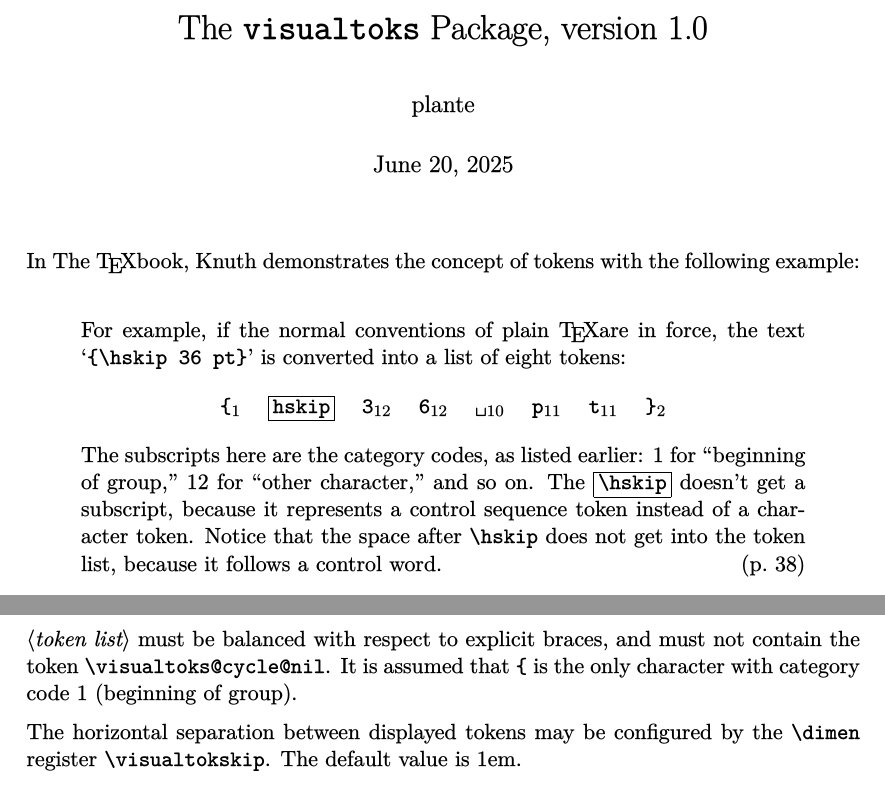
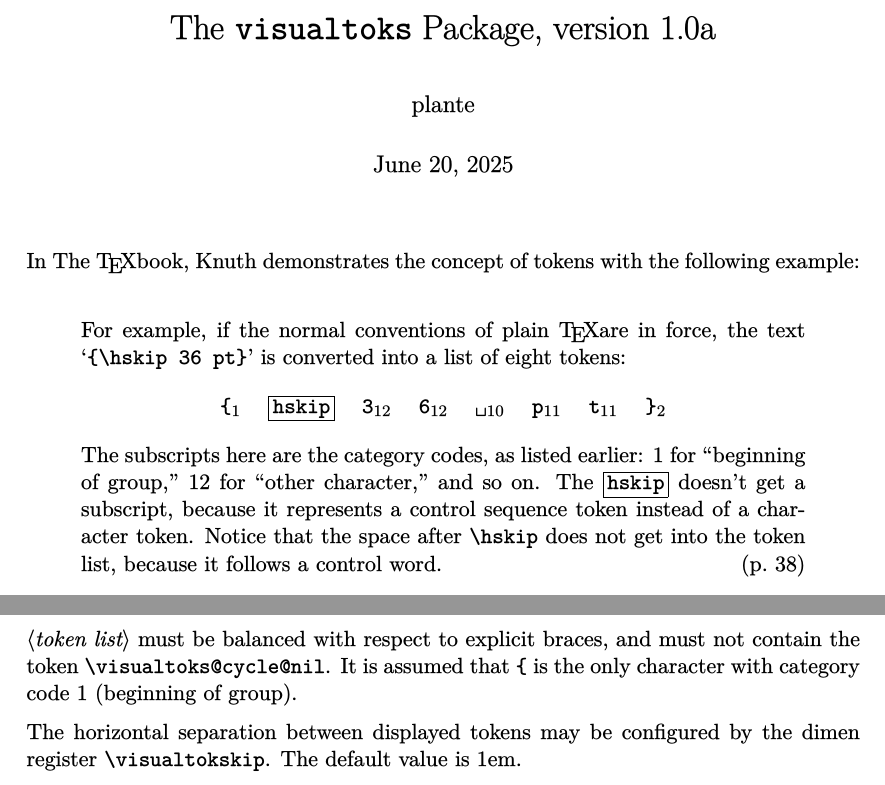
Before and after one commit to plante3/visualtoks, a LaTeX document (visualtoks-doc.tex): two parts of page 1 of 2, joined at a grey line, cut so that both start at the same text. The pictures show the PDF file visualtoks.pdf that the author committed with the source.

Commit message:
Fix typos

```diff
--- a/visualtoks-doc.tex
+++ b/visualtoks-doc.tex
@@ -12,7 +12,7 @@
 
 \input visualtoks
 
-\title{The \texttt{visualtoks} Package, version 1.0}
+\title{The \texttt{visualtoks} Package, version 1.0a}
 \author{plante}
 
 \begin{document}
@@ -29,7 +29,7 @@ In The \TeX book, Knuth demonstrates the concept of tokens with the following ex
 		\hbox{\visualtokskip=1.25em \visualtoks{{\hskip 36 pt}}}
 	\]
 	The subscripts here are the category codes, as listed earlier: 1 for ``beginning of group,''
-	12 for ``other character,'' and so on. The {\ttfamily \visualtoksB{\string\hskip}} doesn't
+	12 for ``other character,'' and so on. The {\ttfamily \visualtoksB{hskip}} doesn't
 	get a subscript, because it represents a control sequence token instead of a character token.
 	Notice that the space after \verb|\hskip| does not get into the token list, because it
 	follows a control word. \hfill (p.\ 38){\parfillskip=0pt \par}
@@ -48,7 +48,7 @@ This package may be used in plain \TeX\ or \LaTeX\ by \verb|\input{visualtoks}|.
 
 $\langle\textit{token list}\rangle$ must be balanced with respect to explicit braces, and must not contain the token \verb|\visualtoks@cycle@nil|. It is assumed that \verb|{| is the only character with category code 1 (beginning of group).
 
-The horizontal separation between displayed tokens may be configured by the \verb|\dimen| register \verb|\visualtokskip|. The default value is 1em.
+The horizontal separation between displayed tokens may be configured by the dimen register \verb|\visualtokskip|. The default value is 1em.
 
 \subsection*{Samples}
 
```
Also changed, not shown: visualtoks.tex (+1 -1 lines), visualtoks.pdf.
